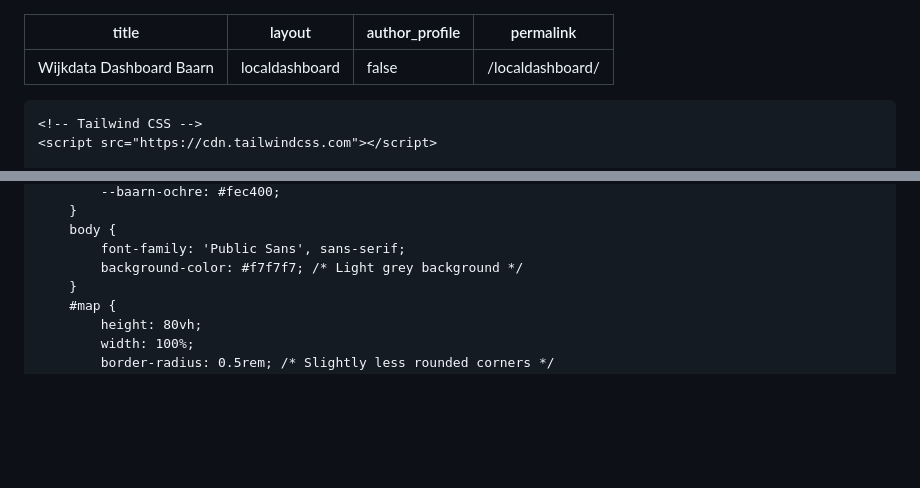
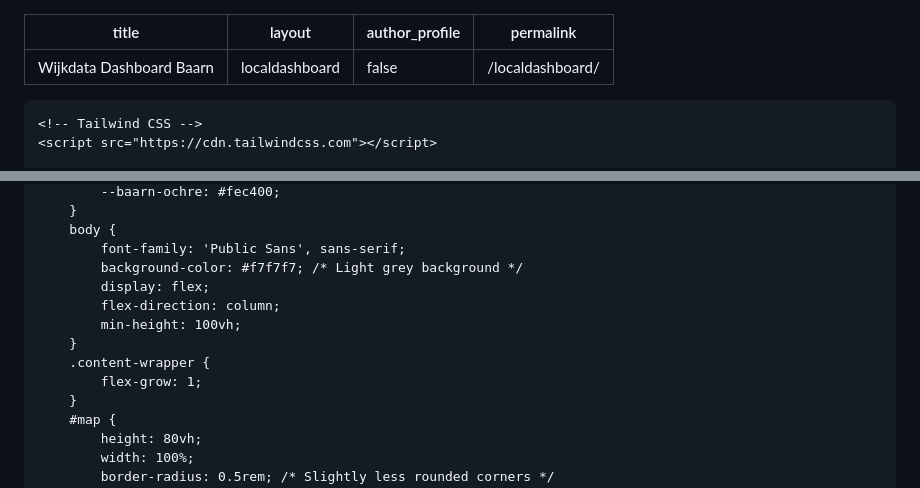
Before and after one commit to meijbaard/LocalDashboard, a Markdown page: localdashboard.md, 2 parts joined by grey strips. GitHub-like rendering; blank space fills up the shorter version.

```diff
--- a/localdashboard.md
+++ b/localdashboard.md
@@ -5,7 +5,6 @@ author_profile: false
 permalink: /localdashboard/
 ---
 
-<!DOCTYPE html>
 <html lang="nl">
 <head>
     <meta charset="UTF-8">
@@ -33,6 +32,12 @@ permalink: /localdashboard/
         body {
             font-family: 'Public Sans', sans-serif;
             background-color: #f7f7f7; /* Light grey background */
+            display: flex;
+            flex-direction: column;
+            min-height: 100vh;
+        }
+        .content-wrapper {
+            flex-grow: 1;
         }
         #map {
             height: 80vh;
```
Also changed, not shown: other parts of localdashboard.md (+5 -1 lines).
